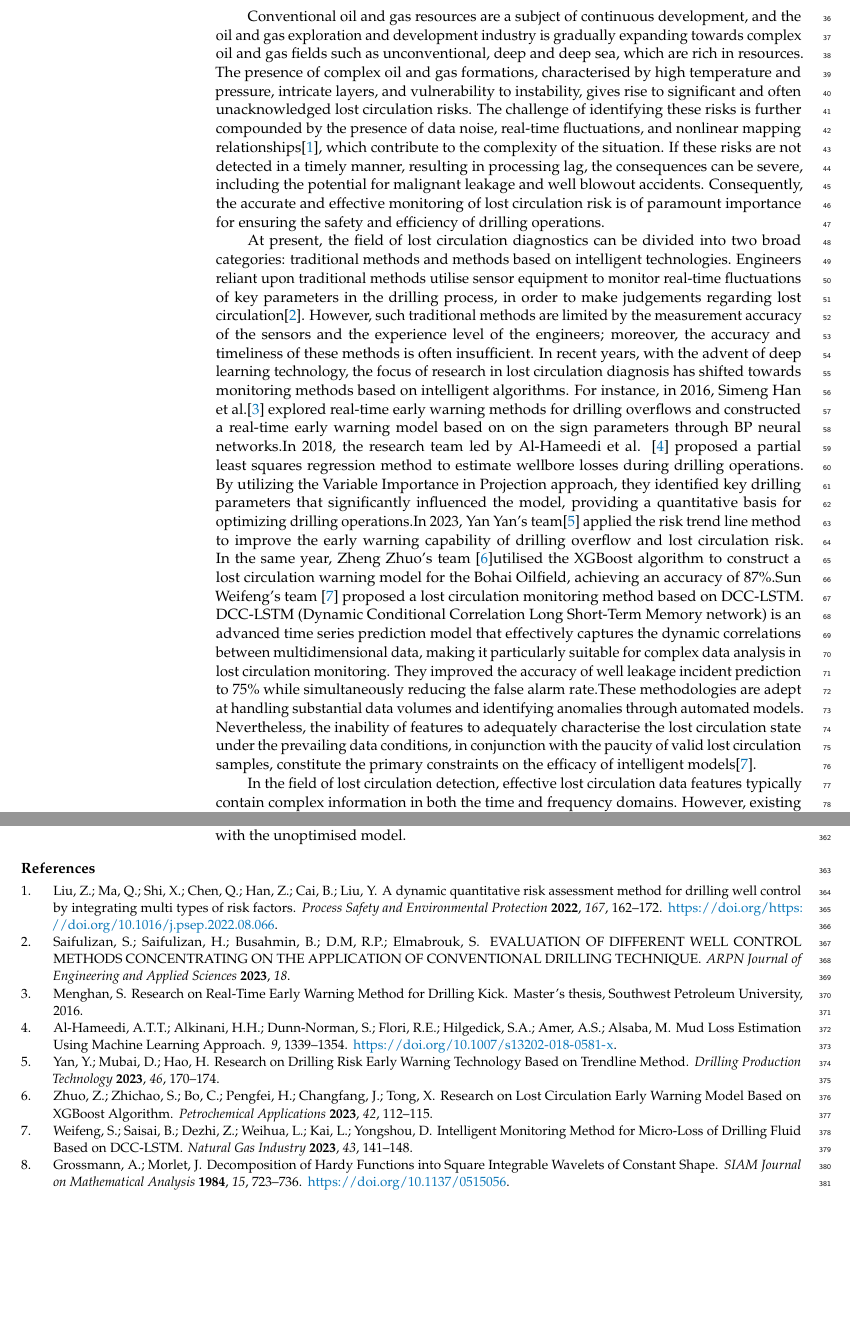
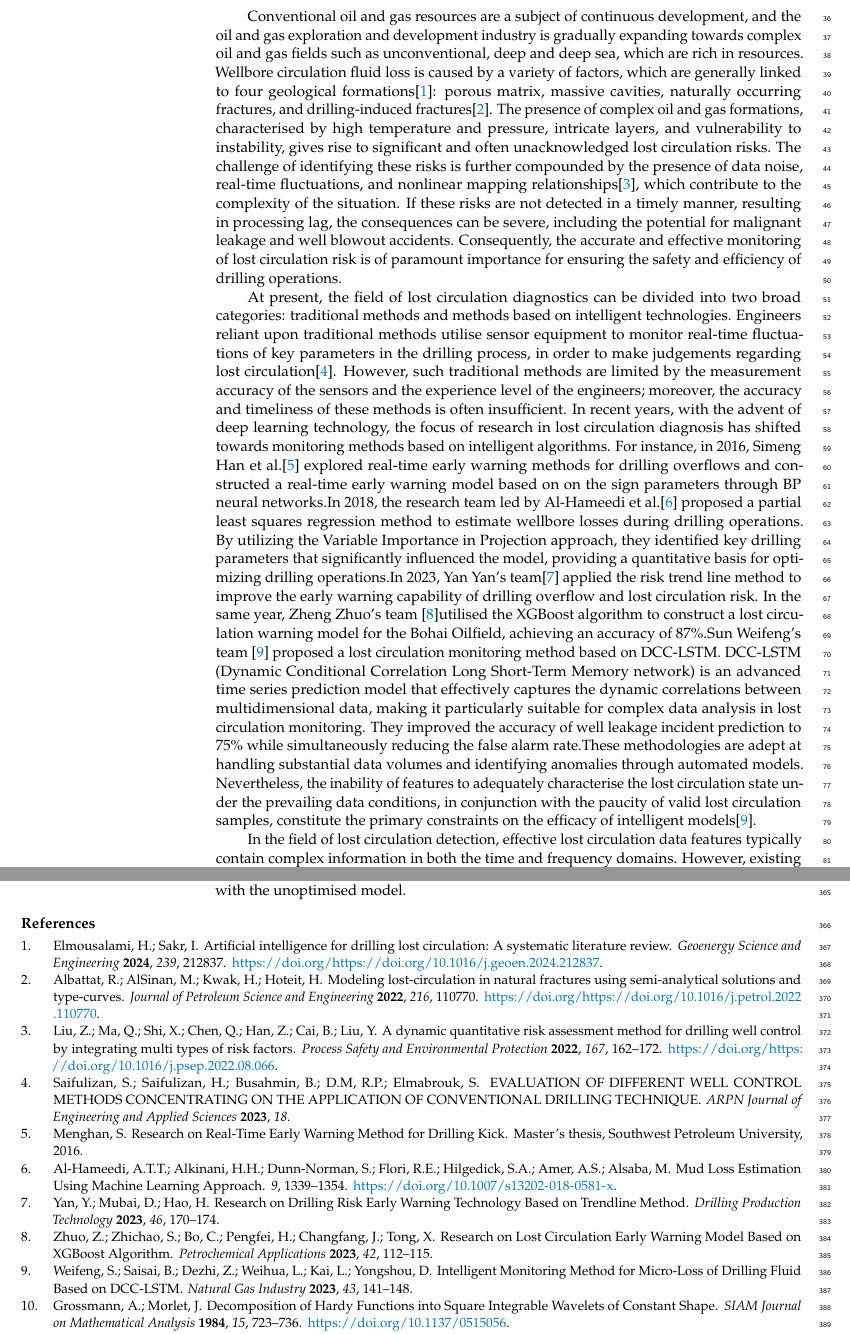
Before and after one commit to Sun-Junipero/--timeGan, a LaTeX paper (template.tex, which reads ref.bib): two parts of pages 2 and 15 of 15 before the commit and two parts of pages 2 and 15 of 16 after it, joined at a grey line, cut so that both start at the same text, the shorter picture padded with empty space. Compiled offline with pdfLaTeX.

Commit message:
增加了一些引用

```diff
--- a/ref.bib
+++ b/ref.bib
@@ -233,0 +235,6 @@ issn = {1006-768X},
+journal = {Journal of Petroleum Science and Engineering},
+volume = {216},
+pages = {110770},
+year = {2022},
+issn = {0920-4105},
+doi = {https://doi.org/10.1016/j.petrol.2022.110770},
--- a/template.tex
+++ b/template.tex
@@ -171,9 +171,9 @@ $^{2}$ \quad School of Petroleum Engineering, China University of Petroleum, Bei
 %%%%%%%%%%%%%%%%%%%%%%%%%%%%%%%%%%%%%%%%%%
 \section{Introduction}
 
-Conventional oil and gas resources are a subject of continuous development, and the oil and gas exploration and development industry is gradually expanding towards complex oil and gas fields such as unconventional, deep and deep sea, which are rich in resources. The presence of complex oil and gas formations, characterised by high temperature and pressure, intricate layers, and vulnerability to instability, gives rise to significant and often unacknowledged lost circulation risks. The challenge of identifying these risks is further compounded by the presence of data noise, real-time fluctuations, and nonlinear mapping relationships\cite{LIU2022162}, which contribute to the complexity of the situation. If these risks are not detected in a timely manner, resulting in processing lag, the consequences can be severe, including the potential for malignant leakage and well blowout accidents. Consequently, the accurate and effective monitoring of lost circulation risk is of paramount importance for ensuring the safety and efficiency of drilling operations.
+Conventional oil and gas resources are a subject of continuous development, and the oil and gas exploration and development industry is gradually expanding towards complex oil and gas fields such as unconventional, deep and deep sea, which are rich in resources. Wellbore circulation fluid loss is caused by a variety of factors, which are generally linked to four geological formations\cite{ELMOUSALAMI2024212837}: porous matrix, massive cavities, naturally occurring fractures, and drilling-induced fractures\cite{ALBATTAT2022110770}. The presence of complex oil and gas formations, characterised by high temperature and pressure, intricate layers, and vulnerability to instability, gives rise to significant and often unacknowledged lost circulation risks. The challenge of identifying these risks is further compounded by the presence of data noise, real-time fluctuations, and nonlinear mapping relationships\cite{LIU2022162}, which contribute to the complexity of the situation. If these risks are not detected in a timely manner, resulting in processing lag, the consequences can be severe, including the potential for malignant leakage and well blowout accidents. Consequently, the accurate and effective monitoring of lost circulation risk is of paramount importance for ensuring the safety and efficiency of drilling operations.
 
-At present, the field of lost circulation diagnostics can be divided into two broad categories: traditional methods and methods based on intelligent technologies. Engineers reliant upon traditional methods utilise sensor equipment to monitor real-time fluctuations of key parameters in the drilling process, in order to make judgements regarding lost circulation\cite{Saifulizan}. However, such traditional methods are limited by the measurement accuracy of the sensors and the experience level of the engineers; moreover, the accuracy and timeliness of these methods is often insufficient. In recent years, with the advent of deep learning technology, the focus of research in lost circulation diagnosis has shifted towards monitoring methods based on intelligent algorithms. For instance, in 2016, Simeng Han et al.\cite{simeng2016}  explored real-time early warning methods for drilling overflows and constructed a real-time early warning model based on on the sign parameters through BP neural networks.In 2018, the research team led by Al-Hameedi et al. \cite{al-hameedi} proposed a partial least squares regression method to estimate wellbore losses during drilling operations. By utilizing the Variable Importance in Projection approach, they identified key drilling parameters that significantly influenced the model, providing a quantitative basis for optimizing drilling operations.In 2023, Yan Yan's team\cite{yandan2023} applied the risk trend line method to improve the early warning capability of drilling overflow and lost circulation risk. In the same year, Zheng Zhuo's team \cite{zhengzhuo2023}utilised the XGBoost algorithm to construct a lost circulation warning model for the Bohai Oilfield, achieving an accuracy of 87\%.Sun Weifeng's team \cite{sunweifeng2023} proposed a lost circulation monitoring method based on DCC-LSTM. DCC-LSTM (Dynamic Conditional Correlation Long Short-Term Memory network) is an advanced time series prediction model that effectively captures the dynamic correlations between multidimensional data, making it particularly suitable for complex data analysis in lost circulation monitoring. They improved the accuracy of well leakage incident prediction to 75\% while simultaneously reducing the false alarm rate.These methodologies are adept at handling substantial data volumes and identifying anomalies through automated models. Nevertheless, the inability of features to adequately characterise the lost circulation state under the prevailing data conditions, in conjunction with the paucity of valid lost circulation samples, constitute the primary constraints on the efficacy of intelligent models\cite{sunweifeng2023}.
+At present, the field of lost circulation diagnostics can be divided into two broad categories: traditional methods and methods based on intelligent technologies. Engineers reliant upon traditional methods utilise sensor equipment to monitor real-time fluctuations of key parameters in the drilling process, in order to make judgements regarding lost circulation\cite{Saifulizan}. However, such traditional methods are limited by the measurement accuracy of the sensors and the experience level of the engineers; moreover, the accuracy and timeliness of these methods is often insufficient. In recent years, with the advent of deep learning technology, the focus of research in lost circulation diagnosis has shifted towards monitoring methods based on intelligent algorithms. For instance, in 2016, Simeng Han et al.\cite{simeng2016}  explored real-time early warning methods for drilling overflows and constructed a real-time early warning model based on on the sign parameters through BP neural networks.In 2018, the research team led by Al-Hameedi et al.\cite{alhameedi} proposed a partial least squares regression method to estimate wellbore losses during drilling operations. By utilizing the Variable Importance in Projection approach, they identified key drilling parameters that significantly influenced the model, providing a quantitative basis for optimizing drilling operations.In 2023, Yan Yan's team\cite{yandan2023} applied the risk trend line method to improve the early warning capability of drilling overflow and lost circulation risk. In the same year, Zheng Zhuo's team \cite{zhengzhuo2023}utilised the XGBoost algorithm to construct a lost circulation warning model for the Bohai Oilfield, achieving an accuracy of 87\%.Sun Weifeng's team \cite{sunweifeng2023} proposed a lost circulation monitoring method based on DCC-LSTM. DCC-LSTM (Dynamic Conditional Correlation Long Short-Term Memory network) is an advanced time series prediction model that effectively captures the dynamic correlations between multidimensional data, making it particularly suitable for complex data analysis in lost circulation monitoring. They improved the accuracy of well leakage incident prediction to 75\% while simultaneously reducing the false alarm rate.These methodologies are adept at handling substantial data volumes and identifying anomalies through automated models. Nevertheless, the inability of features to adequately characterise the lost circulation state under the prevailing data conditions, in conjunction with the paucity of valid lost circulation samples, constitute the primary constraints on the efficacy of intelligent models\cite{sunweifeng2023}.
 
 In the field of lost circulation detection, effective lost circulation data features typically contain complex information in both the time and frequency domains. However, existing models have limited capabilities in extracting these complex features, and the performance of intelligent models is significantly constrained by the scarcity of valid lost circulation samples. Therefore, this study proposes a multiscale feature fusion model that combines wavelet transform and TimeGAN. The model not only extracts multi-scale time-series features from lost circulation data using wavelet transform but also generates new samples with TimeGAN to address the issue of insufficient samples. The optimal feature fusion strategy is obtained through the multiscale feature fusion module, which enhances both diagnostic accuracy and stability. This method not only overcomes the data scarcity problem in lost circulation detection but also thoroughly explores the temporal and frequency features in lost circulation data, providing an efficient and accurate solution for monitoring lost circulation risks while reducing reliance on a large amount of labeled lost circulation data.
 %%%%%%%%%%%%%%%%%%%%%%%%%%%%%%%%%%%%%%%%%%
```
Also changed, not shown: template.bbl, ref.bib (8 more changed lines), 6 other files.
